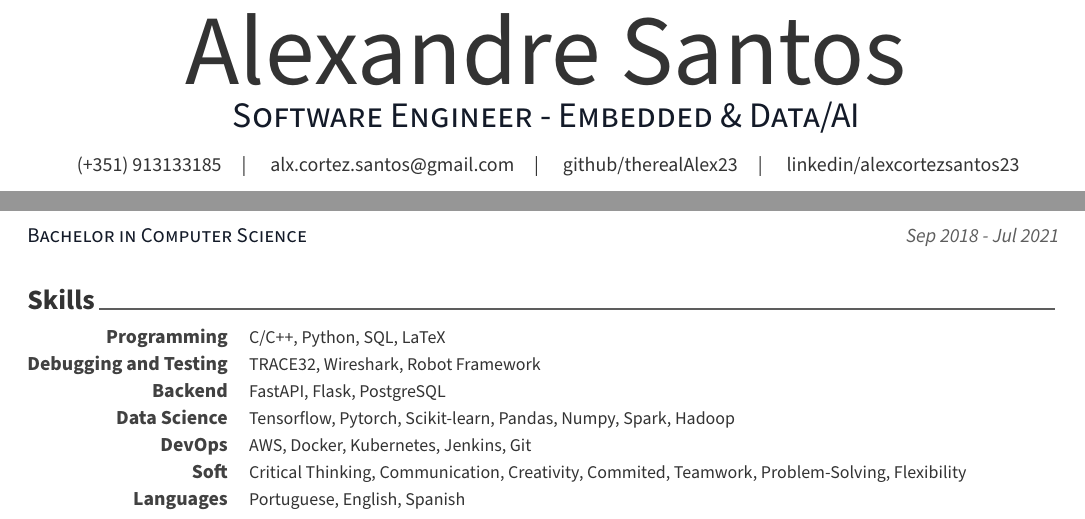
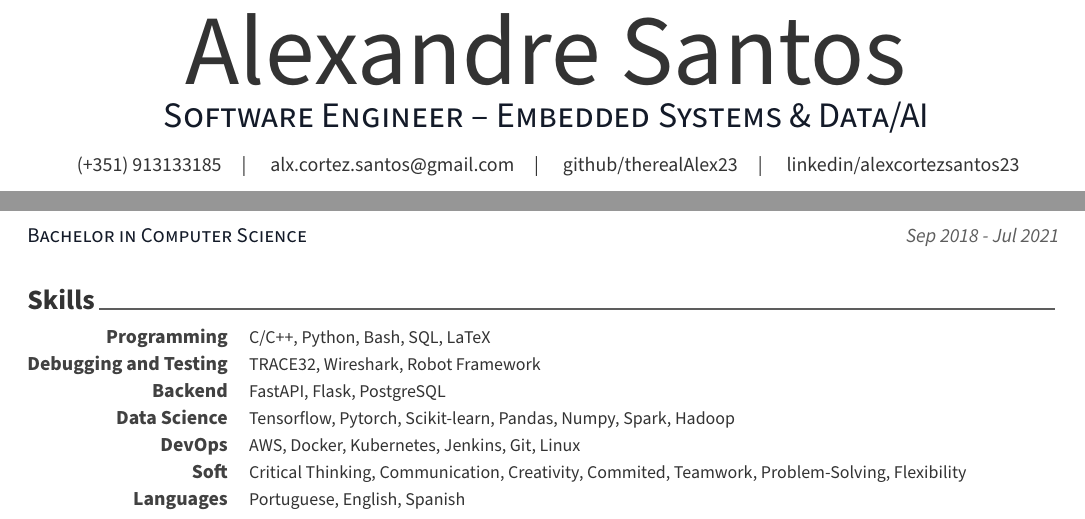
Before and after one commit to therealAlex23/my-cv, a LaTeX CV (examples/cv.tex, which reads examples/cv/skills.tex): two parts of the page, joined at a grey line, cut so that both start at the same text. The pictures show the PDF file examples/cv.pdf that the author committed with the source.

Commit message:
Updated skills and cv

```diff
--- a/examples/cv/skills.tex
+++ b/examples/cv/skills.tex
@@ -12,7 +12,7 @@
 %---------------------------------------------------------
   \cvskill
     {Programming} % Category
-    {C/C++, Python, SQL, LaTeX} % Skills
+    {C/C++, Python, Bash, SQL, LaTeX} % Skills
 
 %---------------------------------------------------------
   \cvskill
@@ -32,7 +32,7 @@
 %---------------------------------------------------------
   \cvskill
     {DevOps} % Category
-    {AWS, Docker, Kubernetes, Jenkins, Git} % Skills
+    {AWS, Docker, Kubernetes, Jenkins, Git, Linux} % Skills
 
 %---------------------------------------------------------
   \cvskill
```
Also changed, not shown: examples/cv.tex (+1 -1 lines), examples/cv.pdf.
